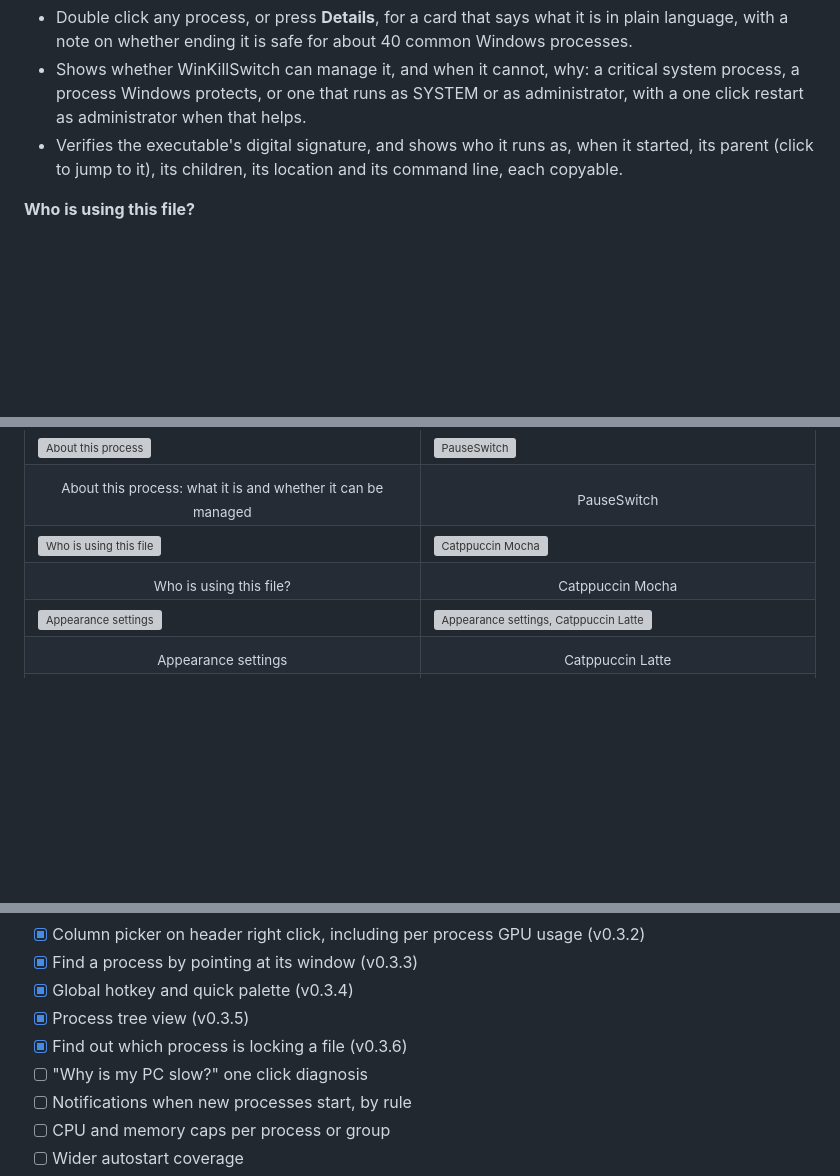
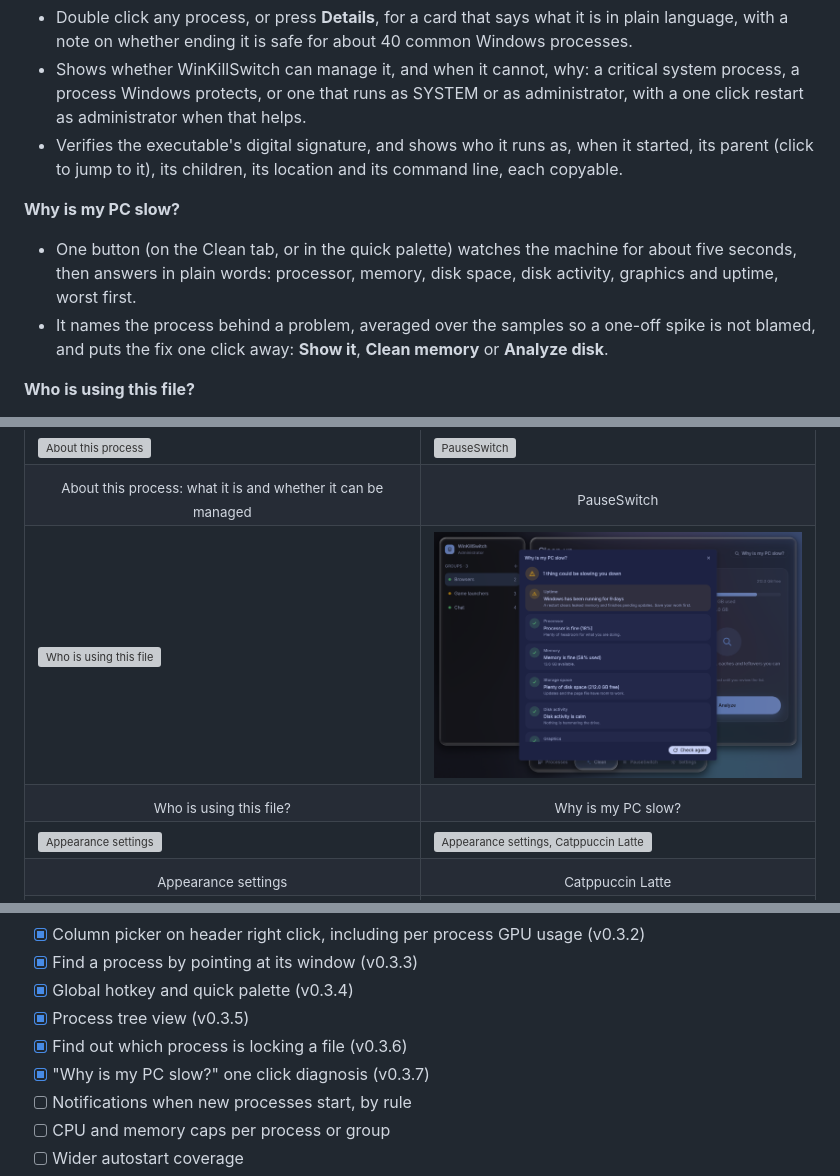
Before and after one commit to Ege-BULUT/WinKillSwitch, a Markdown page: README.md, 3 parts joined by grey strips. GitHub-like rendering; pictures changed too: docs/assets/diagnose-dark.png (added); blank space fills up the shorter version; grey boxes are pictures that could not be loaded.

```diff
--- a/README.md
+++ b/README.md
@@ -66,6 +66,10 @@ The interface is drawn entirely on the GPU by [Rune](https://github.com/anomalyc
 - Shows whether WinKillSwitch can manage it, and when it cannot, why: a critical system process, a process Windows protects, or one that runs as SYSTEM or as administrator, with a one click restart as administrator when that helps.
 - Verifies the executable's digital signature, and shows who it runs as, when it started, its parent (click to jump to it), its children, its location and its command line, each copyable.
 
+**Why is my PC slow?**
+- One button (on the Clean tab, or in the quick palette) watches the machine for about five seconds, then answers in plain words: processor, memory, disk space, disk activity, graphics and uptime, worst first.
+- It names the process behind a problem, averaged over the samples so a one-off spike is not blamed, and puts the fix one click away: **Show it**, **Clean memory** or **Analyze disk**.
+
 **Who is using this file?**
 - Drop a file or folder anywhere on the window (or use the quick palette) to see every app and service holding it open, through the same Restart Manager API PowerToys File Locksmith uses.
 - Each holder shows its app name, process, PID and type, with **Details** one click away. Folders are checked file by file, up to 2,000 files.
@@ -114,11 +118,11 @@ The interface is drawn entirely on the GPU by [Rune](https://github.com/anomalyc
   </tr>
   <tr>
     <td><img src="docs/assets/locks-dark.png" alt="Who is using this file"></td>
-    <td><img src="docs/assets/pal-catppuccin-dark.png" alt="Catppuccin Mocha"></td>
+    <td><img src="docs/assets/diagnose-dark.png" alt="Why is my PC slow"></td>
   </tr>
   <tr>
     <td align="center"><sub>Who is using this file?</sub></td>
-    <td align="center"><sub>Catppuccin Mocha</sub></td>
+    <td align="center"><sub>Why is my PC slow?</sub></td>
   </tr>
   <tr>
     <td><img src="docs/assets/settings-dark.png" alt="Appearance settings"></td>
@@ -218,7 +222,7 @@ Planned releases: **v0.2** adds the memory cleaner, **v0.3** the disk cleaner, *
 - [x] Global hotkey and quick palette (v0.3.4)
 - [x] Process tree view (v0.3.5)
 - [x] Find out which process is locking a file (v0.3.6)
-- [ ] "Why is my PC slow?" one click diagnosis
+- [x] "Why is my PC slow?" one click diagnosis (v0.3.7)
 - [ ] Notifications when new processes start, by rule
 - [ ] CPU and memory caps per process or group
 - [ ] Wider autostart coverage
```
Also changed, not shown: 14 other files.
